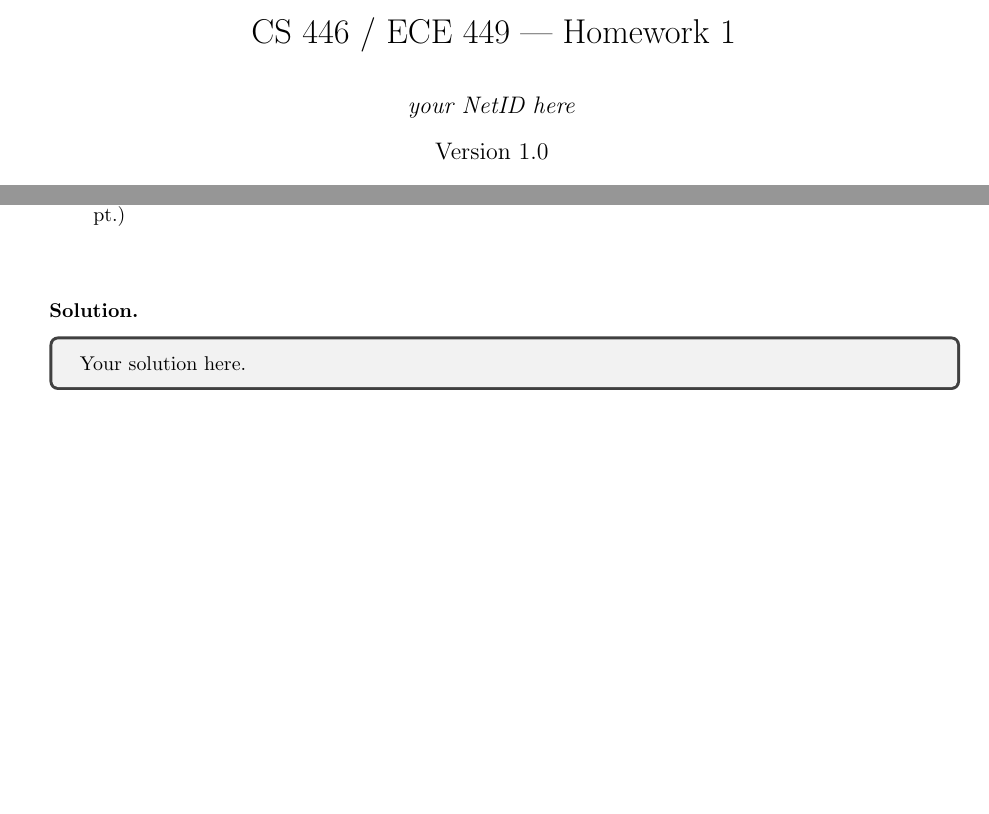
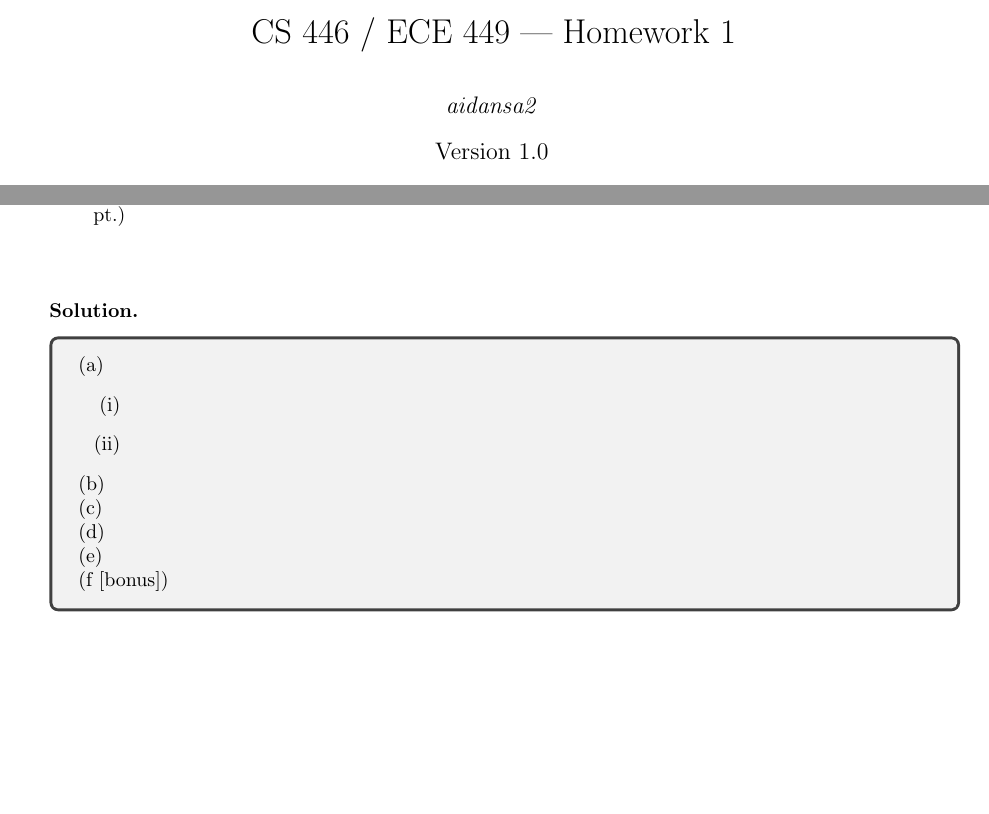
Before and after one commit to aidanandrews22/School-Notes, a LaTeX document (CS446/CS446_2025_hw1/main.tex): two parts of pages 1 and 3 of 7, joined at a grey line, cut so that both start at the same text. Compiled offline with pdfLaTeX.

Commit message:
updated changes

```diff
--- a/CS446/CS446_2025_hw1/main.tex
+++ b/CS446/CS446_2025_hw1/main.tex
@@ -118,7 +118,7 @@
         }
 
         \title{CS 446 / ECE 449 --- Homework 1}
-        \author{\emph{your NetID here}}
+        \author{\emph{aidansa2}}
         \date{Version 1.0}
 
         \begin{document}
@@ -248,7 +248,16 @@ what would be the probability that a $3$-NN classifier makes the correct predict
 
 \textbf{Solution.}
     \begin{tcolorbox}
-    Your solution here.
+        (a)
+        \begin{enumerate}[label=(\roman*)]
+            \item
+            \item
+        \end{enumerate}
+        (b) \\
+        (c) \\
+        (d) \\
+        (e) \\
+        (f [bonus])
     \end{tcolorbox}
 
 \begin{Q}
```
Also changed, not shown: CS446/CS446_2025_hw1/main.pdf (added), 14 other files.
